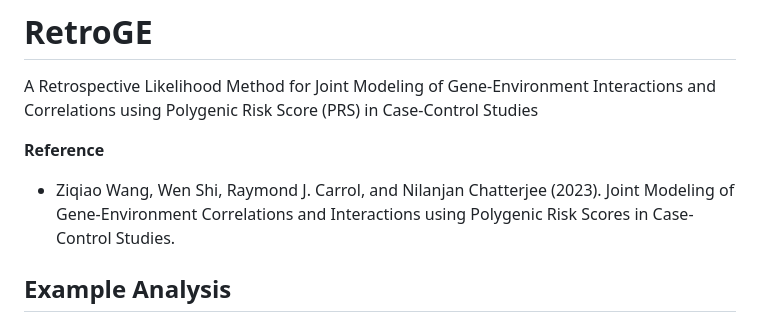
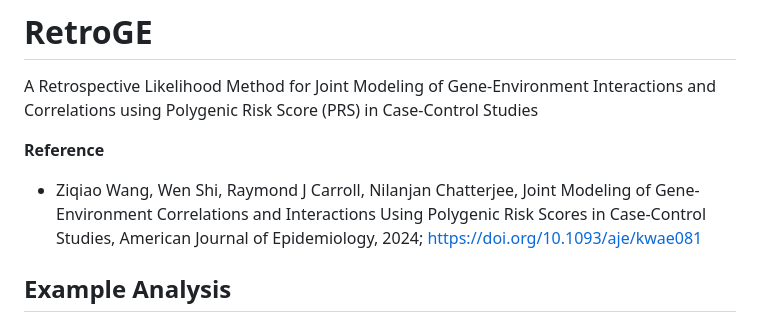
Before and after one commit to ziqiaow/RetroGE, a Markdown page: README.md, the part around the change. GitHub-like rendering.

```diff
--- a/README.md
+++ b/README.md
@@ -3,8 +3,7 @@ A Retrospective Likelihood Method for Joint Modeling of Gene-Environment Interac
 
 **Reference**
 
-* Ziqiao Wang, Wen Shi, Raymond J. Carrol, and Nilanjan Chatterjee (2023). Joint Modeling of Gene-Environment Correlations and Interactions
-using Polygenic Risk Scores in Case-Control Studies.
+* Ziqiao Wang, Wen Shi, Raymond J Carroll, Nilanjan Chatterjee, Joint Modeling of Gene-Environment Correlations and Interactions Using Polygenic Risk Scores in Case-Control Studies, American Journal of Epidemiology, 2024; https://doi.org/10.1093/aje/kwae081
 
 ## Example Analysis
 We provide a simple example for running the retrospective likelihood method using simulated data. Complete R codes for the simulation study are in [simulations](simulations). The R function of the proposed method is in [RetroGE](R/RetroGE.R). The R function to simulate data is available here [sim_data_function](R/sim_data_function.R).
```
